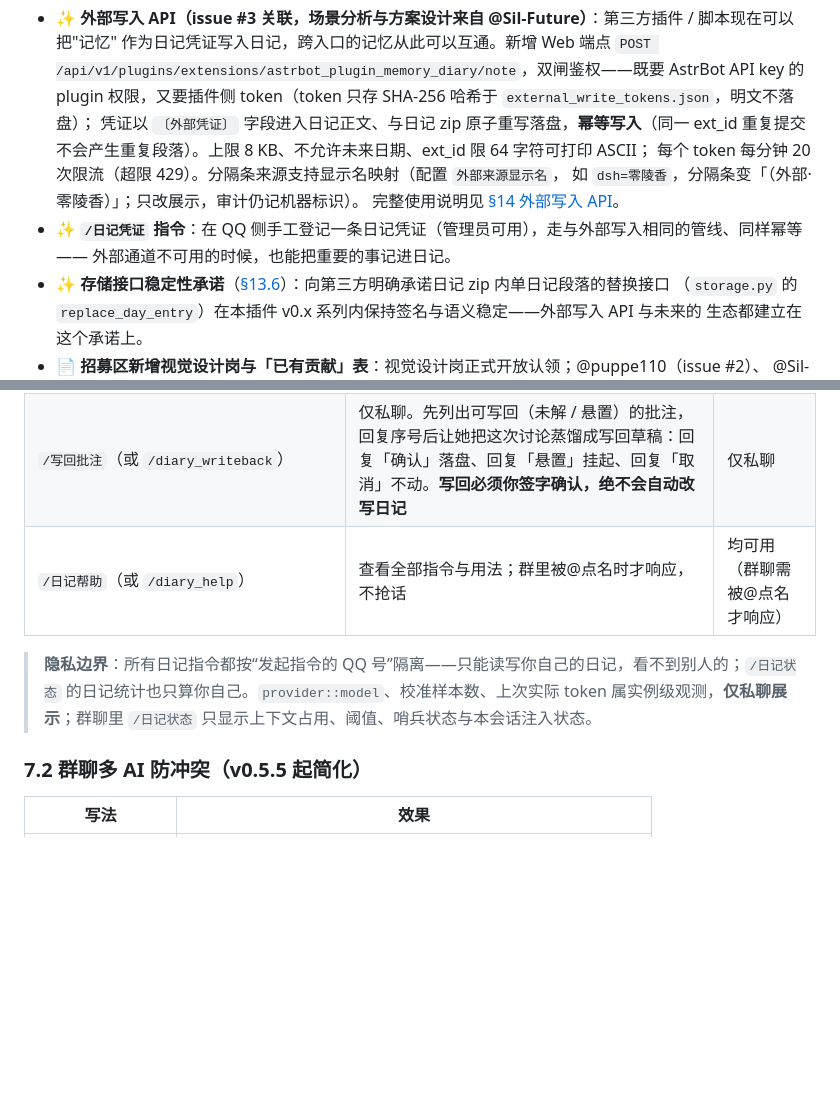
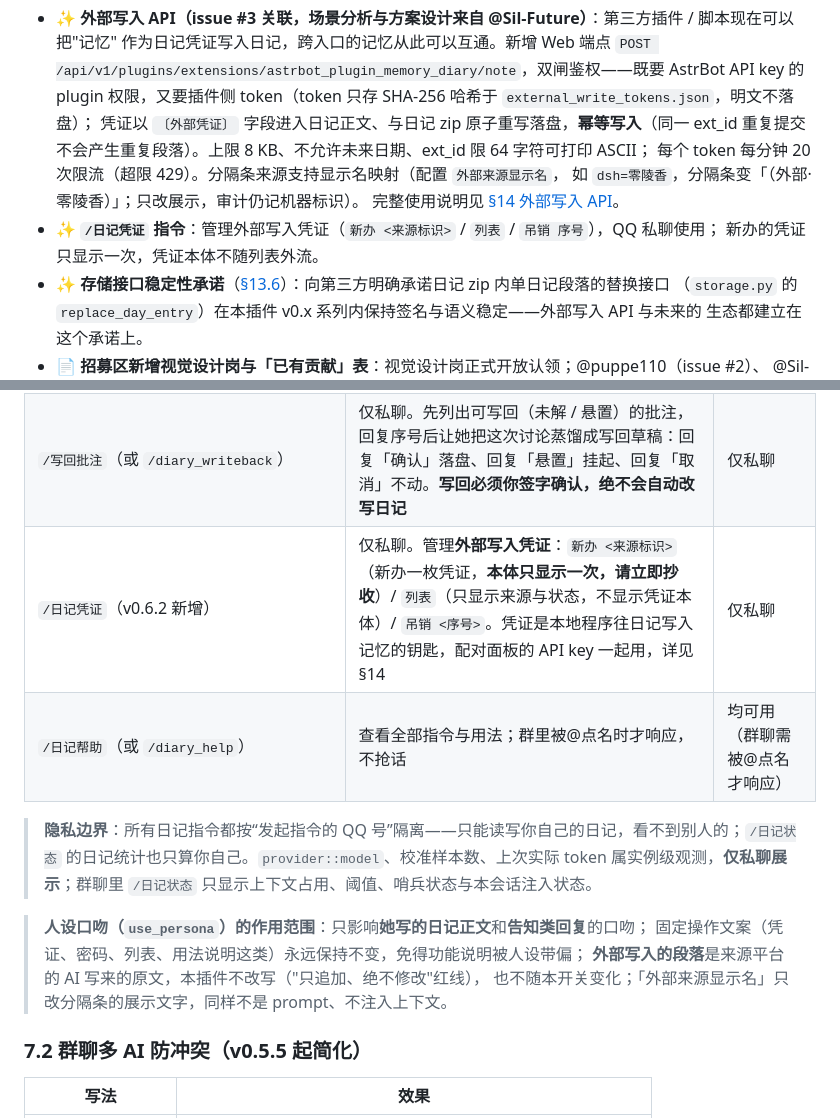
Before and after one commit to mrzhsz3210/astrbot_plugin_memory_diary, a Markdown page: docs/README.md, 2 parts joined by grey strips. GitHub-like rendering; blank space fills up the shorter version.

Commit message:
docs: §7.1 补 /日记凭证 指令行 + 人设口吻作用范围说明；修正四处置物（凭证管理≠手工登记）

```diff
--- a/docs/README.md
+++ b/docs/README.md
@@ -36,8 +36,8 @@
   每个 token 每分钟 20 次限流（超限 429）。分隔条来源支持显示名映射（配置 `外部来源显示名`，
   如 `dsh=零陵香`，分隔条变「（外部·零陵香）」；只改展示，审计仍记机器标识）。
   完整使用说明见 [§14 外部写入 API](#14-外部写入-apiv062)。
-- ✨ **`/日记凭证` 指令**：在 QQ 侧手工登记一条日记凭证（管理员可用），走与外部写入相同的管线、同样幂等——
-  外部通道不可用的时候，也能把重要的事记进日记。
+- ✨ **`/日记凭证` 指令**：管理外部写入凭证（`新办 <来源标识>` / `列表` / `吊销 序号`），QQ 私聊使用；
+  新办的凭证只显示一次，凭证本体不随列表外流。
 - ✨ **存储接口稳定性承诺**（[§13.6](#136-存储接口稳定性承诺)）：向第三方明确承诺日记 zip 内单日记段落的替换接口
   （`storage.py` 的 `replace_day_entry`）在本插件 v0.x 系列内保持签名与语义稳定——外部写入 API 与未来的
   生态都建立在这个承诺上。
@@ -393,9 +393,15 @@
 | `/注入日记<空格>范围`（或 `/diary_inject`） | 主动让她现在就读指定日记：`最新` / `全部` / `最近N天` / 单日 `2026-10-23` / 时间段。下一句正常对话时生效，临时一次性带入；**本会话已注入过的篇目自动去重不重复读** | 均可用（群聊按群聊过滤规则注入） |
 | `/查看批注`（或 `/annotations`、`/diary_annotations`） | 仅私聊。列出**本轮读日记时留下的批注 + 全部未解/悬置的批注**：每条含批注时间、锚定原文与批注内容；本轮内写回的附写回摘要。历史轮次已写回的批注不再列出（可翻开对应那天的日记查看）；本指令没有参数筛选。批注文件验签失败会明确告警且不展示被改过的内容 | 仅私聊 |
 | `/写回批注`（或 `/diary_writeback`） | 仅私聊。先列出可写回（未解 / 悬置）的批注，回复序号后让她把这次讨论蒸馏成写回草稿：回复「确认」落盘、回复「悬置」挂起、回复「取消」不动。**写回必须你签字确认，绝不会自动改写日记** | 仅私聊 |
+| `/日记凭证`（v0.6.2 新增） | 仅私聊。管理**外部写入凭证**：`新办 <来源标识>`（新办一枚凭证，**本体只显示一次，请立即抄收**）/ `列表`（只显示来源与状态，不显示凭证本体）/ `吊销 <序号>`。凭证是本地程序往日记写入记忆的钥匙，配对面板的 API key 一起用，详见 §14 | 仅私聊 |
 | `/日记帮助`（或 `/diary_help`） | 查看全部指令与用法；群里被@点名时才响应，不抢话 | 均可用（群聊需被@点名才响应） |
 
 > **隐私边界**：所有日记指令都按“发起指令的 QQ 号”隔离——只能读写你自己的日记，看不到别人的；`/日记状态` 的日记统计也只算你自己。`provider::model`、校准样本数、上次实际 token 属实例级观测，**仅私聊展示**；群聊里 `/日记状态` 只显示上下文占用、阈值、哨兵状态与本会话注入状态。
+
+> **人设口吻（`use_persona`）的作用范围**：只影响**她写的日记正文**和**告知类回复**的口吻；
+> 固定操作文案（凭证、密码、列表、用法说明这类）永远保持不变，免得功能说明被人设带偏；
+> **外部写入的段落**是来源平台的 AI 写来的原文，本插件不改写（"只追加、绝不修改"红线），
+> 也不随本开关变化；「外部来源显示名」只改分隔条的展示文字，同样不是 prompt、不注入上下文。
 
 ### 7.2 群聊多 AI 防冲突（v0.5.5 起简化）
 
```
Also changed, not shown: CHANGELOG.md (+1 -1 lines), README.md (+2 -2 lines).
